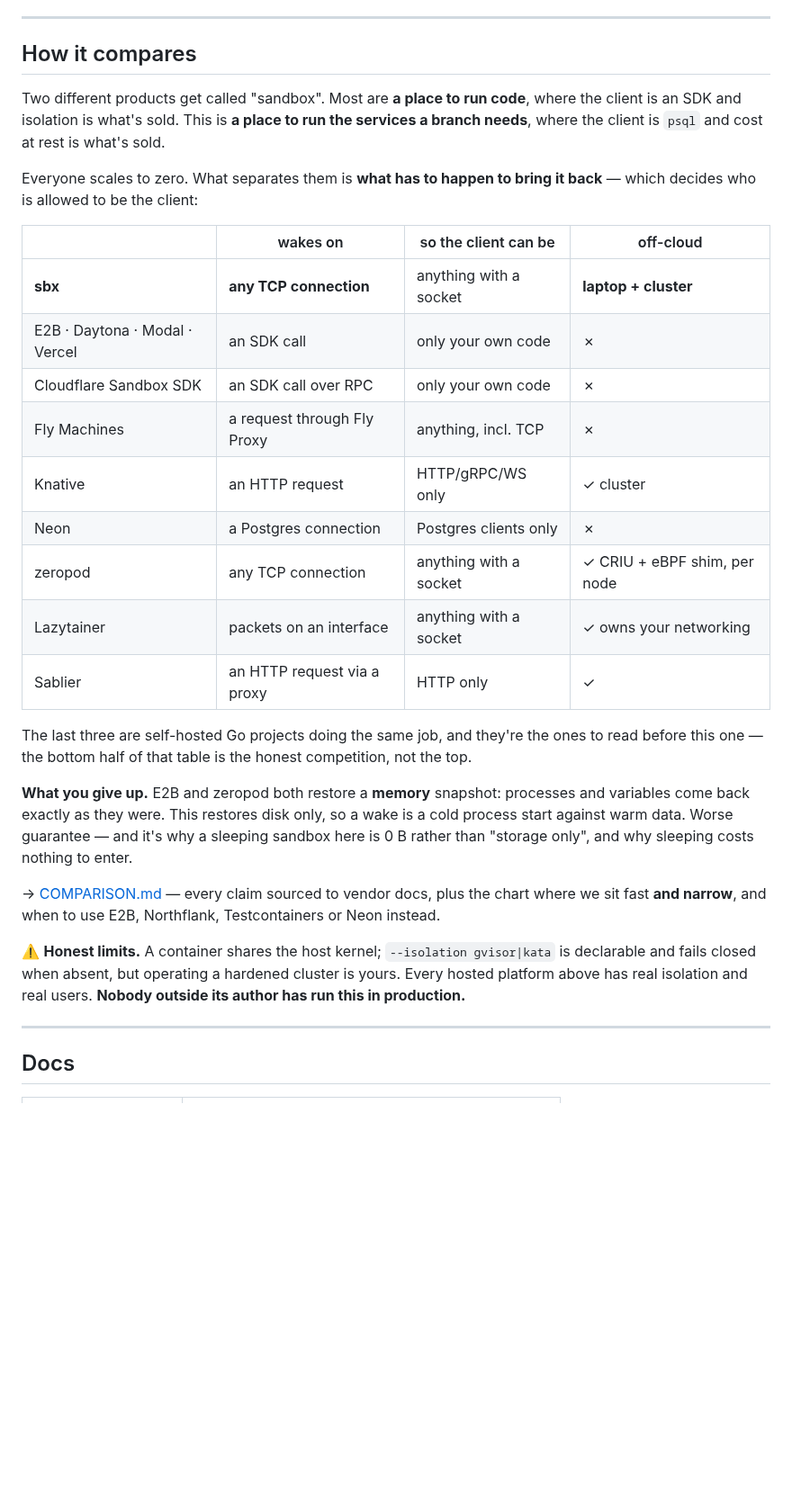
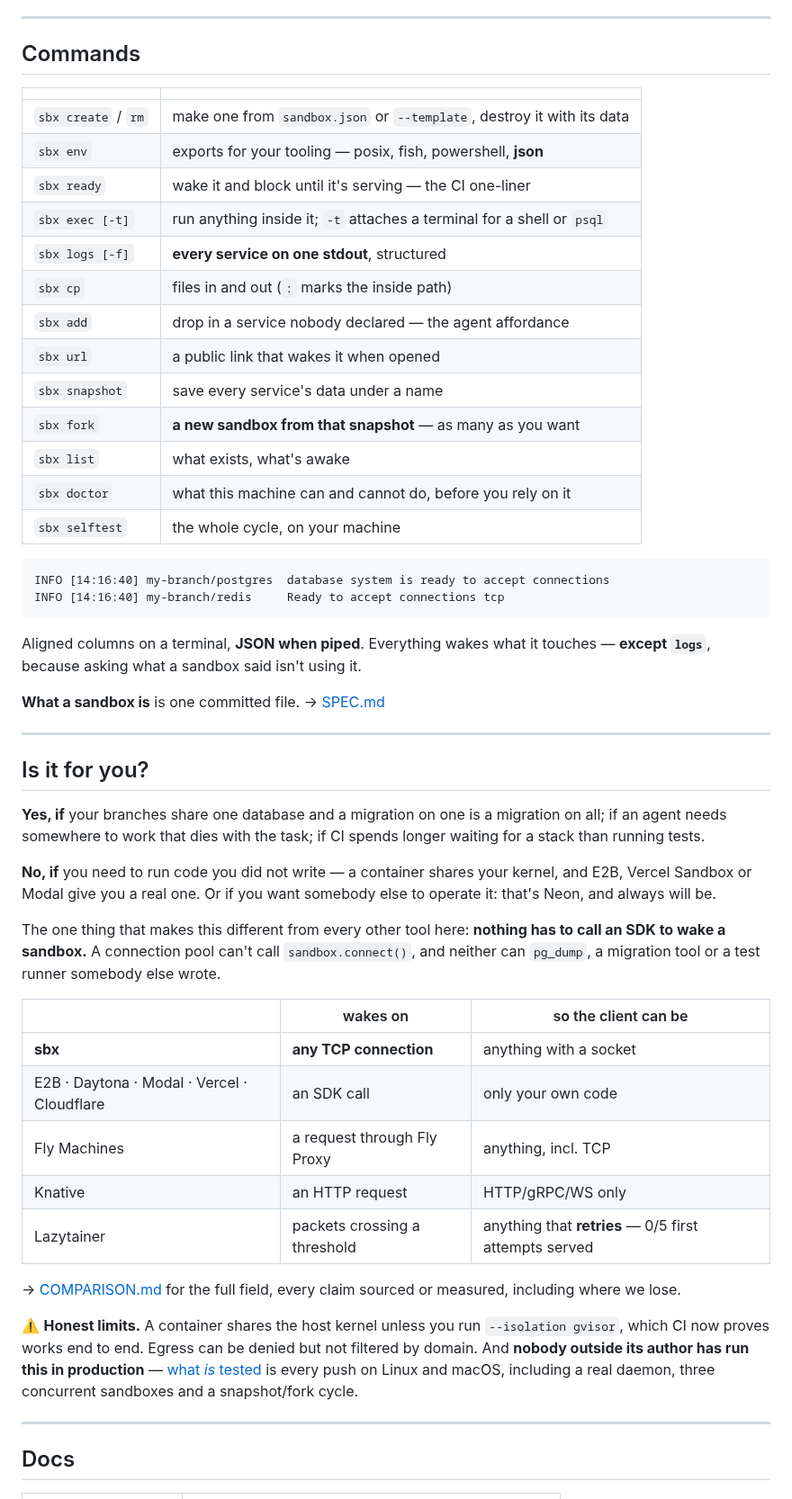
Before and after one commit to aryanmehrotra/sbx, a Markdown page: README.md, the part around one of its changes. Shown at 90% size. GitHub-like rendering; blank space fills up the shorter version.

````diff
--- a/README.md
+++ b/README.md
@@ -255,43 +159,66 @@ the host can enforce before you rely on it.
 
 ---
 
-## How it compares
+## Commands
 
-Two different products get called "sandbox". Most are **a place to run code**, where the
-client is an SDK and isolation is what's sold. This is **a place to run the services a branch
-needs**, where the client is `psql` and cost at rest is what's sold.
+| | |
+|---|---|
+| `sbx create` / `rm` | make one from `sandbox.json` or `--template`, destroy it with its data |
+| `sbx env` | exports for your tooling — posix, fish, powershell, **json** |
+| `sbx ready` | wake it and block until it's serving — the CI one-liner |
+| `sbx exec [-t]` | run anything inside it; `-t` attaches a terminal for a shell or `psql` |
+| `sbx logs [-f]` | **every service on one stdout**, structured |
+| `sbx cp` | files in and out (`:` marks the inside path) |
+| `sbx add` | drop in a service nobody declared — the agent affordance |
+| `sbx url` | a public link that wakes it when opened |
+| `sbx snapshot` | save every service's data under a name |
+| `sbx fork` | **a new sandbox from that snapshot** — as many as you want |
+| `sbx list` | what exists, what's awake |
+| `sbx doctor` | what this machine can and cannot do, before you rely on it |
+| `sbx selftest` | the whole cycle, on your machine |
 
-Everyone scales to zero. What separates them is **what has to happen to bring it back** —
-which decides who is allowed to be the client:
+```
+INFO [14:16:40] my-branch/postgres  database system is ready to accept connections
+INFO [14:16:40] my-branch/redis     Ready to accept connections tcp
+```
 
-| | wakes on | so the client can be | off-cloud |
-|---|---|---|---|
-| **sbx** | **any TCP connection** | anything with a socket | **laptop + cluster** |
-| E2B · Daytona · Modal · Vercel | an SDK call | only your own code | ✗ |
-| Cloudflare Sandbox SDK | an SDK call over RPC | only your own code | ✗ |
-| Fly Machines | a request through Fly Proxy | anything, incl. TCP | ✗ |
-| Knative | an HTTP request | HTTP/gRPC/WS only | ✓ cluster |
-| Neon | a Postgres connection | Postgres clients only | ✗ |
-| zeropod | any TCP connection | anything with a socket | ✓ CRIU + eBPF shim, per node |
-| Lazytainer | packets on an interface | anything with a socket | ✓ owns your networking |
-| Sablier | an HTTP request via a proxy | HTTP only | ✓ |
+Aligned columns on a terminal, **JSON when piped**. Everything wakes what it touches —
+**except `logs`**, because asking what a sandbox said isn't using it.
 
-The last three are self-hosted Go projects doing the same job, and they're the ones to read
-before this one — the bottom half of that table is the honest competition, not the top.
+**What a sandbox is** is one committed file. → [SPEC.md](docs/SPEC.md)
 
-**What you give up.** E2B and zeropod both restore a **memory** snapshot: processes and
-variables come back exactly as they were. This restores disk only, so a wake is a cold process
-start against warm data. Worse guarantee — and it's why a sleeping sandbox here is 0 B rather
-than "storage only", and why sleeping costs nothing to enter.
+---
 
-→ [COMPARISON.md](docs/COMPARISON.md) — every claim sourced to vendor docs, plus the chart
-where we sit fast **and narrow**, and when to use E2B, Northflank, Testcontainers or Neon
-instead.
+## Is it for you?
 
-⚠️ **Honest limits.** A container shares the host kernel; `--isolation gvisor|kata` is
-declarable and fails closed when absent, but operating a hardened cluster is yours. Every
-hosted platform above has real isolation and real users. **Nobody outside its author has run
-this in production.**
+**Yes, if** your branches share one database and a migration on one is a migration on all;
+if an agent needs somewhere to work that dies with the task; if CI spends longer waiting for
+a stack than running tests.
+
+**No, if** you need to run code you did not write — a container shares your kernel, and E2B,
+Vercel Sandbox or Modal give you a real one. Or if you want somebody else to operate it:
+that's Neon, and always will be.
+
+The one thing that makes this different from every other tool here: **nothing has to call an
+SDK to wake a sandbox.** A connection pool can't call `sandbox.connect()`, and neither can
+`pg_dump`, a migration tool or a test runner somebody else wrote.
+
+| | wakes on | so the client can be |
+|---|---|---|
+| **sbx** | **any TCP connection** | anything with a socket |
+| E2B · Daytona · Modal · Vercel · Cloudflare | an SDK call | only your own code |
+| Fly Machines | a request through Fly Proxy | anything, incl. TCP |
+| Knative | an HTTP request | HTTP/gRPC/WS only |
+| Lazytainer | packets crossing a threshold | anything that **retries** — 0/5 first attempts served |
+
+→ [COMPARISON.md](docs/COMPARISON.md) for the full field, every claim sourced or measured,
+including where we lose.
+
+⚠️ **Honest limits.** A container shares the host kernel unless you run `--isolation gvisor`,
+which CI now proves works end to end. Egress can be denied but not filtered by domain. And
+**nobody outside its author has run this in production** — [what *is* tested](docs/BENCHMARKS.md)
+is every push on Linux and macOS, including a real daemon, three concurrent sandboxes and a
+snapshot/fork cycle.
 
 ---
 
````
Also changed, not shown: other parts of README.md (+35 -131 lines), docs/USE-CASES.md (+13 -2 lines).
